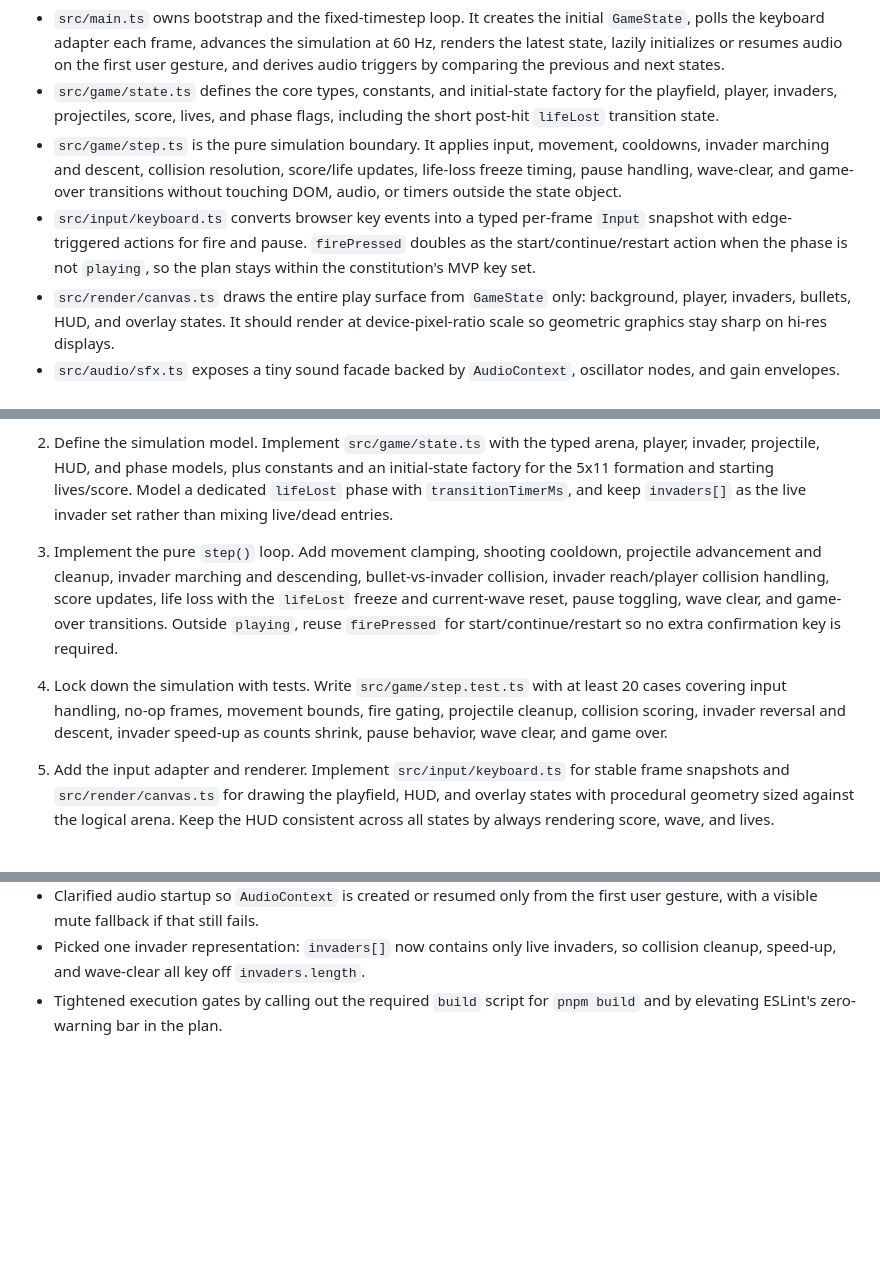
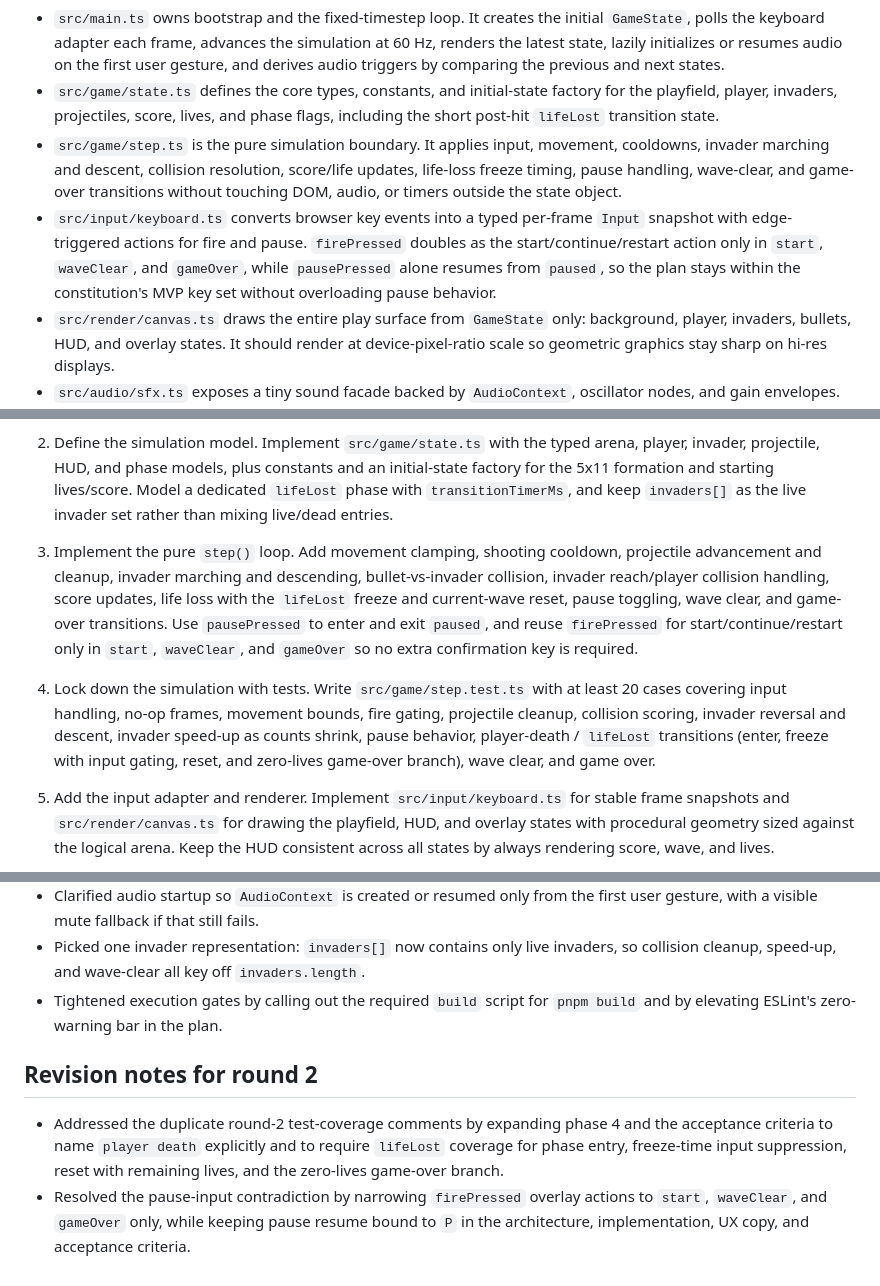
Before and after one commit to contribute-sh/space-invaders-hd, a Markdown page: PLAN.md, 3 parts joined by grey strips. Drawn GitHub-style; blank space fills up the shorter version.

Commit message:
plan_revise(PLAN): [plan-revise r2] Space Invaders MVP — playable loop (#66)
[plan-revise r2] Space Invaders MVP — playable loop (#66)

Auto-merged by Contribute coordinator (CI passed)
Closes #65

```diff
--- a/PLAN.md
+++ b/PLAN.md
@@ -5,7 +5,7 @@ Build a browser-only Space Invaders MVP on a single `index.html` page using Vite
 - `src/main.ts` owns bootstrap and the fixed-timestep loop. It creates the initial `GameState`, polls the keyboard adapter each frame, advances the simulation at 60 Hz, renders the latest state, lazily initializes or resumes audio on the first user gesture, and derives audio triggers by comparing the previous and next states.
 - `src/game/state.ts` defines the core types, constants, and initial-state factory for the playfield, player, invaders, projectiles, score, lives, and phase flags, including the short post-hit `lifeLost` transition state.
 - `src/game/step.ts` is the pure simulation boundary. It applies input, movement, cooldowns, invader marching and descent, collision resolution, score/life updates, life-loss freeze timing, pause handling, wave-clear, and game-over transitions without touching DOM, audio, or timers outside the state object.
-- `src/input/keyboard.ts` converts browser key events into a typed per-frame `Input` snapshot with edge-triggered actions for fire and pause. `firePressed` doubles as the start/continue/restart action when the phase is not `playing`, so the plan stays within the constitution's MVP key set.
+- `src/input/keyboard.ts` converts browser key events into a typed per-frame `Input` snapshot with edge-triggered actions for fire and pause. `firePressed` doubles as the start/continue/restart action only in `start`, `waveClear`, and `gameOver`, while `pausePressed` alone resumes from `paused`, so the plan stays within the constitution's MVP key set without overloading pause behavior.
 - `src/render/canvas.ts` draws the entire play surface from `GameState` only: background, player, invaders, bullets, HUD, and overlay states. It should render at device-pixel-ratio scale so geometric graphics stay sharp on hi-res displays.
 - `src/audio/sfx.ts` exposes a tiny sound facade backed by `AudioContext`, oscillator nodes, and gain envelopes. Audio remains optional at runtime: if the context cannot start after a user gesture, gameplay continues silently with a visible mute indicator.
 - Data flow: `KeyboardEvent` listeners update key state -> `main.ts` snapshots input -> fixed 60 Hz `step()` updates `GameState` -> `canvas.ts` renders the state -> `main.ts` compares state transitions and asks `sfx.ts` to play `shoot`, `hit`, `playerDeath`, or `waveClear`.
@@ -238,10 +238,10 @@ Modeling notes
    Implement `src/game/state.ts` with the typed arena, player, invader, projectile, HUD, and phase models, plus constants and an initial-state factory for the 5x11 formation and starting lives/score. Model a dedicated `lifeLost` phase with `transitionTimerMs`, and keep `invaders[]` as the live invader set rather than mixing live/dead entries.
 
 3. Implement the pure `step()` loop.
-   Add movement clamping, shooting cooldown, projectile advancement and cleanup, invader marching and descending, bullet-vs-invader collision, invader reach/player collision handling, score updates, life loss with the `lifeLost` freeze and current-wave reset, pause toggling, wave clear, and game-over transitions. Outside `playing`, reuse `firePressed` for start/continue/restart so no extra confirmation key is required.
+   Add movement clamping, shooting cooldown, projectile advancement and cleanup, invader marching and descending, bullet-vs-invader collision, invader reach/player collision handling, score updates, life loss with the `lifeLost` freeze and current-wave reset, pause toggling, wave clear, and game-over transitions. Use `pausePressed` to enter and exit `paused`, and reuse `firePressed` for start/continue/restart only in `start`, `waveClear`, and `gameOver` so no extra confirmation key is required.
 
 4. Lock down the simulation with tests.
-   Write `src/game/step.test.ts` with at least 20 cases covering input handling, no-op frames, movement bounds, fire gating, projectile cleanup, collision scoring, invader reversal and descent, invader speed-up as counts shrink, pause behavior, wave clear, and game over.
+   Write `src/game/step.test.ts` with at least 20 cases covering input handling, no-op frames, movement bounds, fire gating, projectile cleanup, collision scoring, invader reversal and descent, invader speed-up as counts shrink, pause behavior, player-death / `lifeLost` transitions (enter, freeze with input gating, reset, and zero-lives game-over branch), wave clear, and game over.
 
 5. Add the input adapter and renderer.
    Implement `src/input/keyboard.ts` for stable frame snapshots and `src/render/canvas.ts` for drawing the playfield, HUD, and overlay states with procedural geometry sized against the logical arena. Keep the HUD consistent across all states by always rendering score, wave, and lives.
@@ -282,3 +282,7 @@ Modeling notes
 - Clarified audio startup so `AudioContext` is created or resumed only from the first user gesture, with a visible mute fallback if that still fails.
 - Picked one invader representation: `invaders[]` now contains only live invaders, so collision cleanup, speed-up, and wave-clear all key off `invaders.length`.
 - Tightened execution gates by calling out the required `build` script for `pnpm build` and by elevating ESLint's zero-warning bar in the plan.
+
+## Revision notes for round 2
+- Addressed the duplicate round-2 test-coverage comments by expanding phase 4 and the acceptance criteria to name `player death` explicitly and to require `lifeLost` coverage for phase entry, freeze-time input suppression, reset with remaining lives, and the zero-lives game-over branch.
+- Resolved the pause-input contradiction by narrowing `firePressed` overlay actions to `start`, `waveClear`, and `gameOver` only, while keeping pause resume bound to `P` in the architecture, implementation, UX copy, and acceptance criteria.
```
Also changed, not shown: other parts of PLAN.md (+3 -3 lines).
